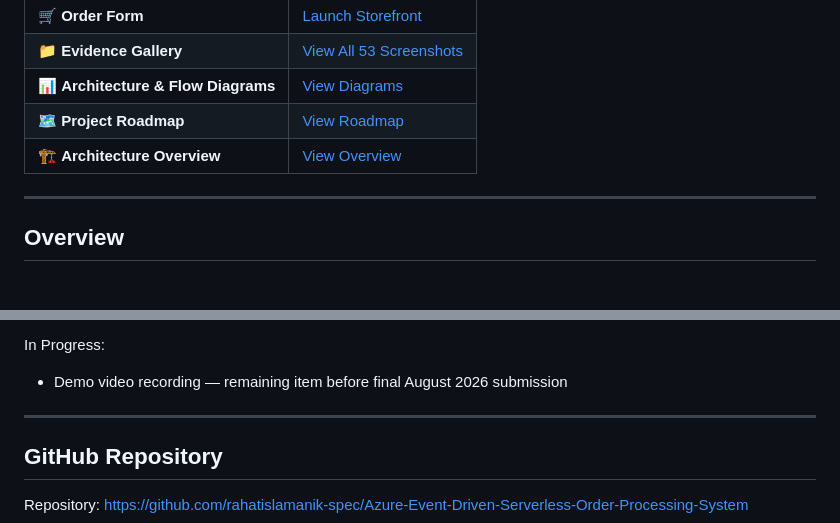
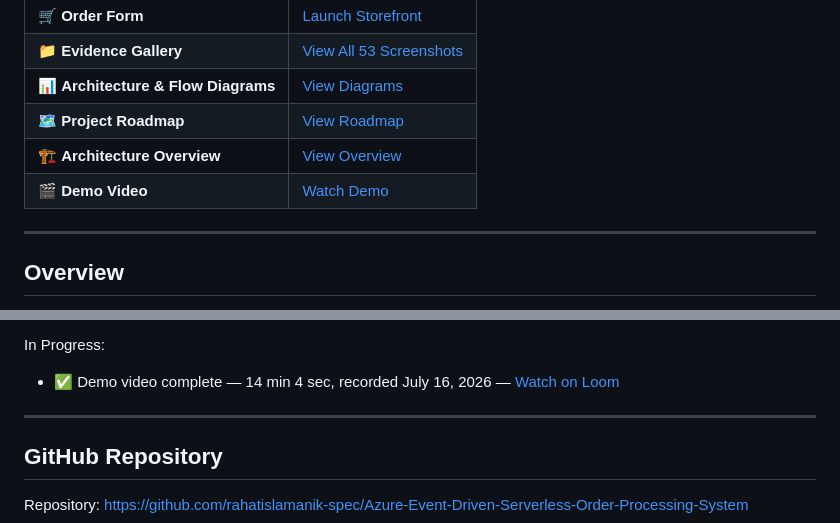
Before and after one commit to rahatislamanik-spec/Azure-Event-Driven-Serverless-Order-Processing-System, a Markdown page: README.md, 2 parts joined by grey strips. GitHub-like rendering.

Commit message:
docs: add July 16 weekly log, Issue #14 quantity cap, Issue #15 Jekyll fix, demo video link to README

```diff
--- a/README.md
+++ b/README.md
@@ -10,6 +10,7 @@
 | 📊 **Architecture & Flow Diagrams** | [View Diagrams](https://rahatislamanik-spec.github.io/Azure-Event-Driven-Serverless-Order-Processing-System/architecture/architecture-diagrams-final.html) |
 | 🗺️ **Project Roadmap** | [View Roadmap](https://rahatislamanik-spec.github.io/Azure-Event-Driven-Serverless-Order-Processing-System/roadmap/project-roadmap-build-plan.html) |
 | 🏗️ **Architecture Overview** | [View Overview](https://rahatislamanik-spec.github.io/Azure-Event-Driven-Serverless-Order-Processing-System/architecture/project-architecture-overview.html) |
+| 🎬 **Demo Video** | [Watch Demo](https://www.loom.com/share/c2da3619857e4f21a6335306e6eaeacd) |
 
 ---
 
@@ -201,7 +202,7 @@ Completed:
 
 In Progress:
 
-* Demo video recording — remaining item before final August 2026 submission
+* ✅ Demo video complete — 14 min 4 sec, recorded July 16, 2026 — [Watch on Loom](https://www.loom.com/share/c2da3619857e4f21a6335306e6eaeacd)
 
 ---
 
```
